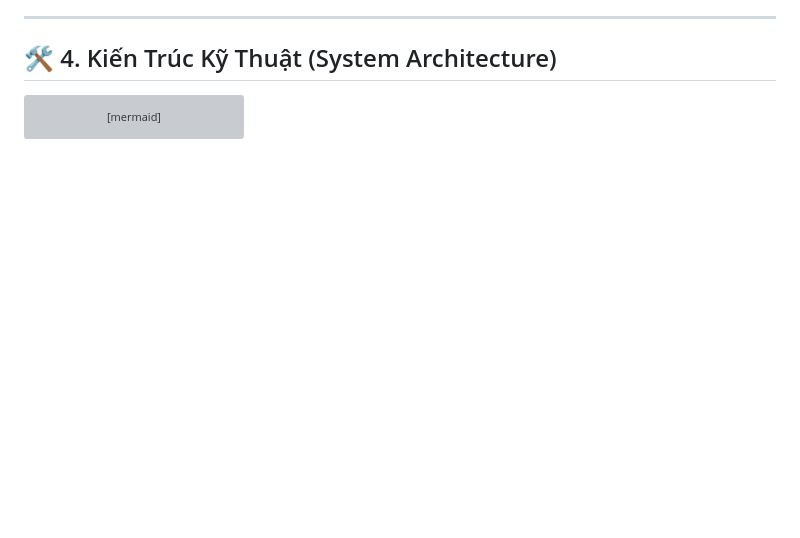
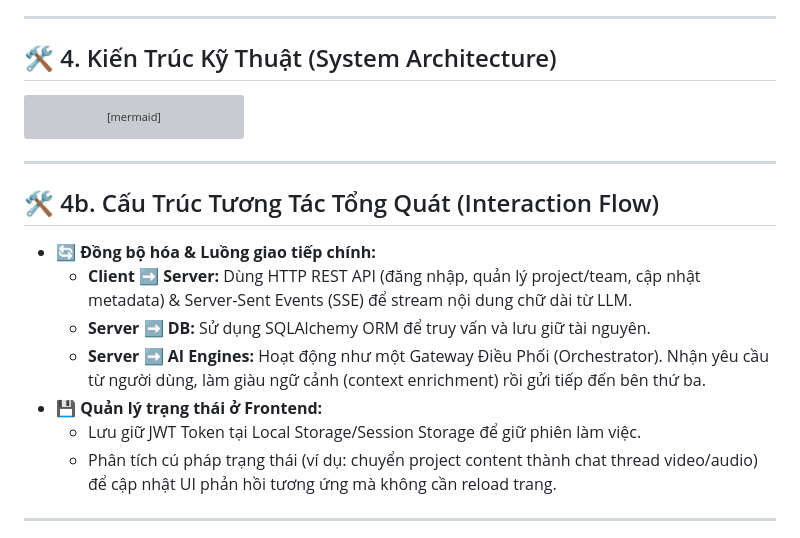
Before and after one commit to Quy1314/NT208_Project, a Markdown page: report/project_presentation_slides.md, the part around one of its changes. Drawn GitHub-style; blank space fills up the shorter version; grey boxes are pictures that could not be loaded.

Commit message:
docs: add interactive structure and activity flow to slides

````diff
--- a/report/project_presentation_slides.md
+++ b/report/project_presentation_slides.md
@@ -69,3 +69,18 @@ graph TD
     API --> |Video API| Fal[Fal AI / Kling AI SDK]
 ```
 
+
+---
+
+## 🛠️ 4b. Cấu Trúc Tương Tác Tổng Quát (Interaction Flow)
+
+*   **🔄 Đồng bộ hóa & Luồng giao tiếp chính:**
+    *   **Client ➡️ Server:** Dùng HTTP REST API (đăng nhập, quản lý project/team, cập nhật metadata) & Server-Sent Events (SSE) để stream nội dung chữ dài từ LLM.
+    *   **Server ➡️ DB:** Sử dụng SQLAlchemy ORM để truy vấn và lưu giữ tài nguyên.
+    *   **Server ➡️ AI Engines:** Hoạt động như một Gateway Điều Phối (Orchestrator). Nhận yêu cầu từ người dùng, làm giàu ngữ cảnh (context enrichment) rồi gửi tiếp đến bên thứ ba.
+*   **💾 Quản lý trạng thái ở Frontend:**
+    *   Lưu giữ JWT Token tại Local Storage/Session Storage để giữ phiên làm việc.
+    *   Phân tích cú pháp trạng thái (ví dụ: chuyển project content thành chat thread video/audio) để cập nhật UI phản hồi tương ứng mà không cần reload trang.
+
+---
+
````
Also changed, not shown: other parts of report/project_presentation_slides.md (+23 -0 lines).
